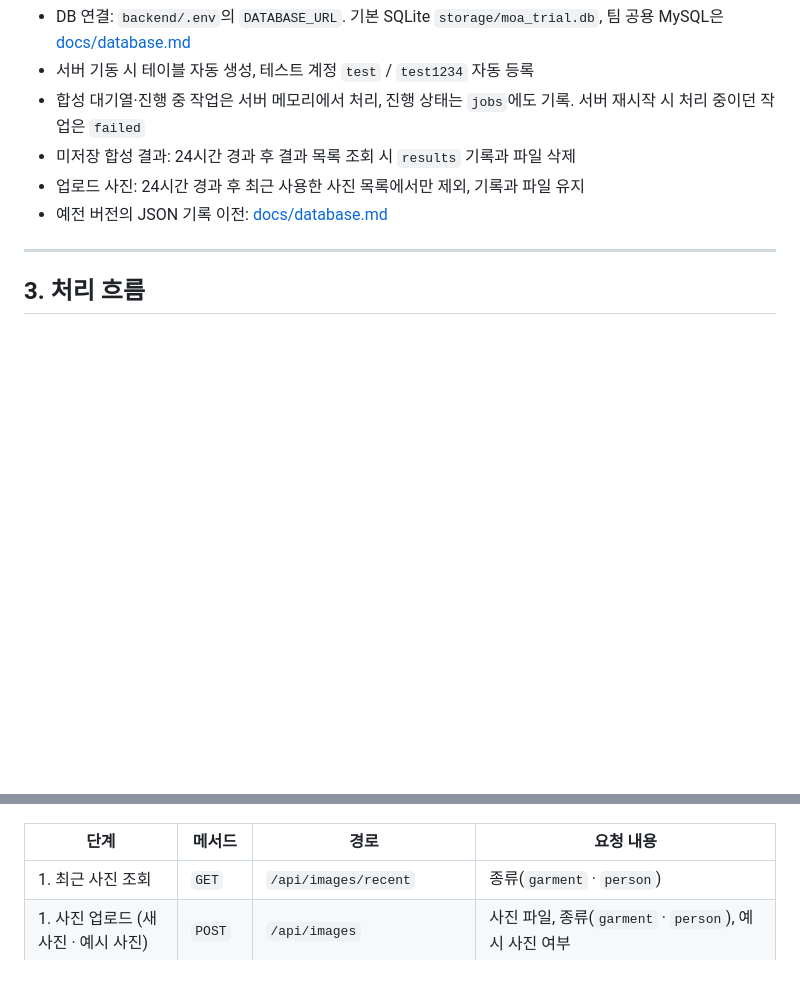
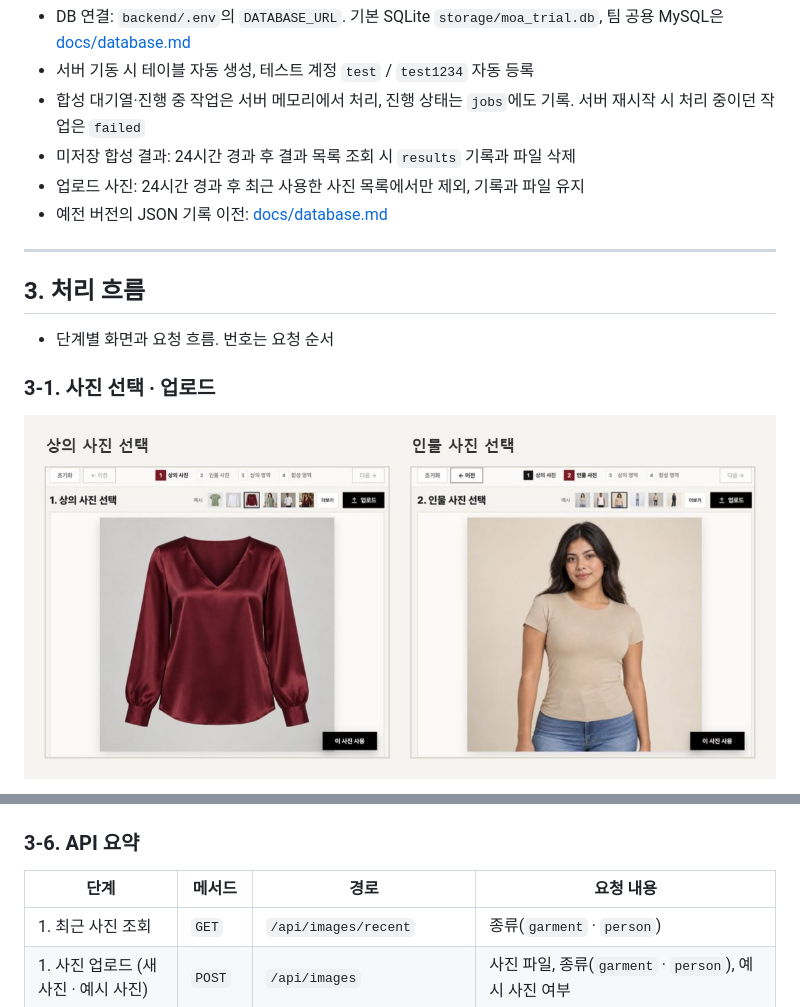
Before and after one commit to Jenny5789/CGI_MOA, a Markdown page: README.md, 2 parts joined by grey strips. Rendered like a GitHub page; pictures changed too: docs/readme/flow_1.jpg (added); blank space fills up the shorter version.

````diff
--- a/README.md
+++ b/README.md
@@ -206,4 +206,12 @@ erDiagram
 
 ## 3. 처리 흐름
 
+- 단계별 화면과 요청 흐름. 번호는 요청 순서
+
+### 3-1. 사진 선택 · 업로드
+
+<p align="center">
+  <img src="docs/readme/flow_1.jpg" alt="상의 사진 선택, 인물 사진 선택 화면" width="100%">
+</p>
+
 ```mermaid
@@ -265,6 +326,8 @@ sequenceDiagram
     F->>B: 5-4. PATCH /api/results/{result_id}
     B->>S: 5-5. results 저장·좋아요 갱신
 ```
+
+### 3-6. API 요약
 
 | 단계 | 메서드 | 경로 | 요청 내용 |
 |---|---|---|---|
````
Also changed, not shown: other parts of README.md (+61 -8 lines), docs/readme/flow_2.jpg (added), docs/readme/flow_3.jpg (added), docs/readme/flow_4.jpg (added), docs/readme/flow_5.jpg (added).
